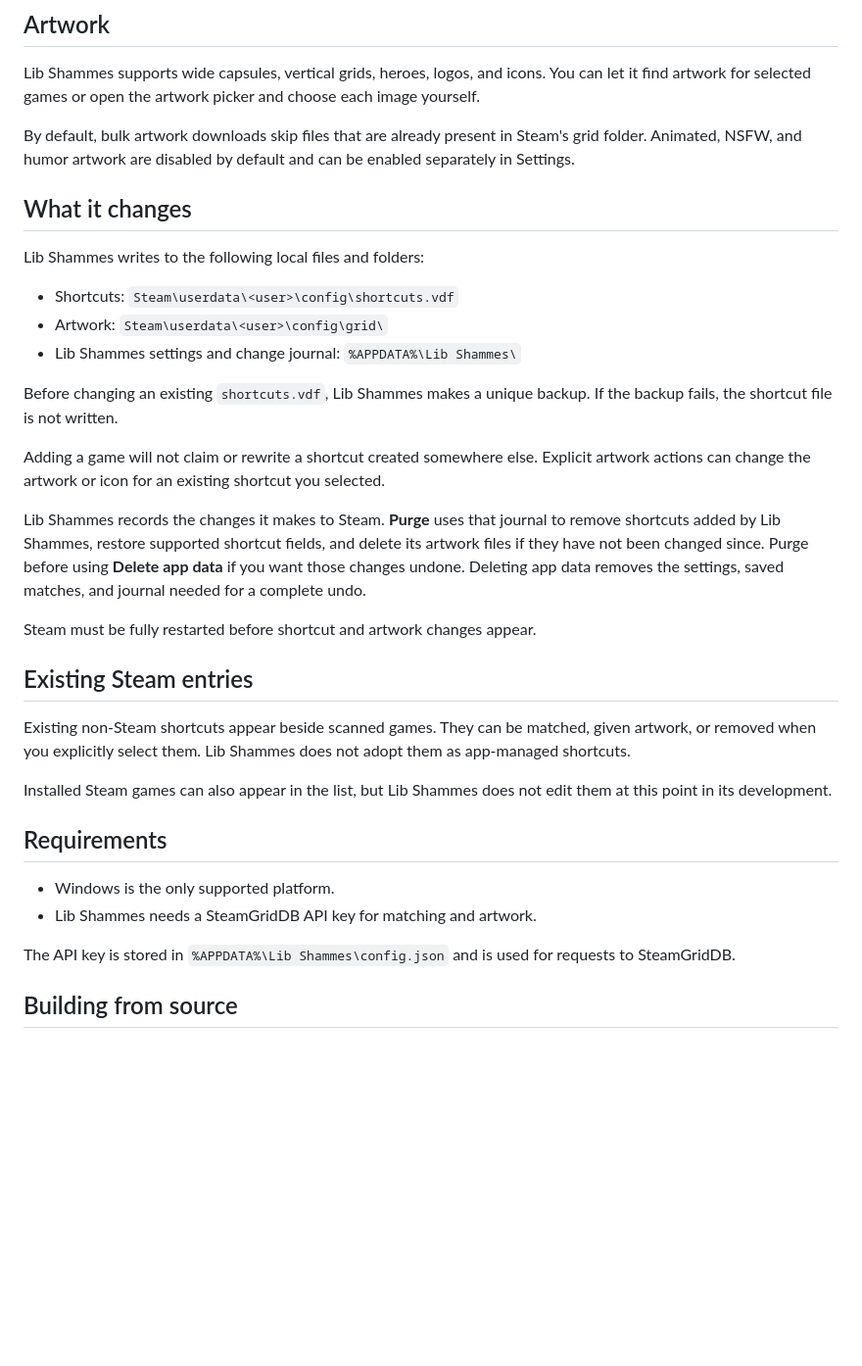
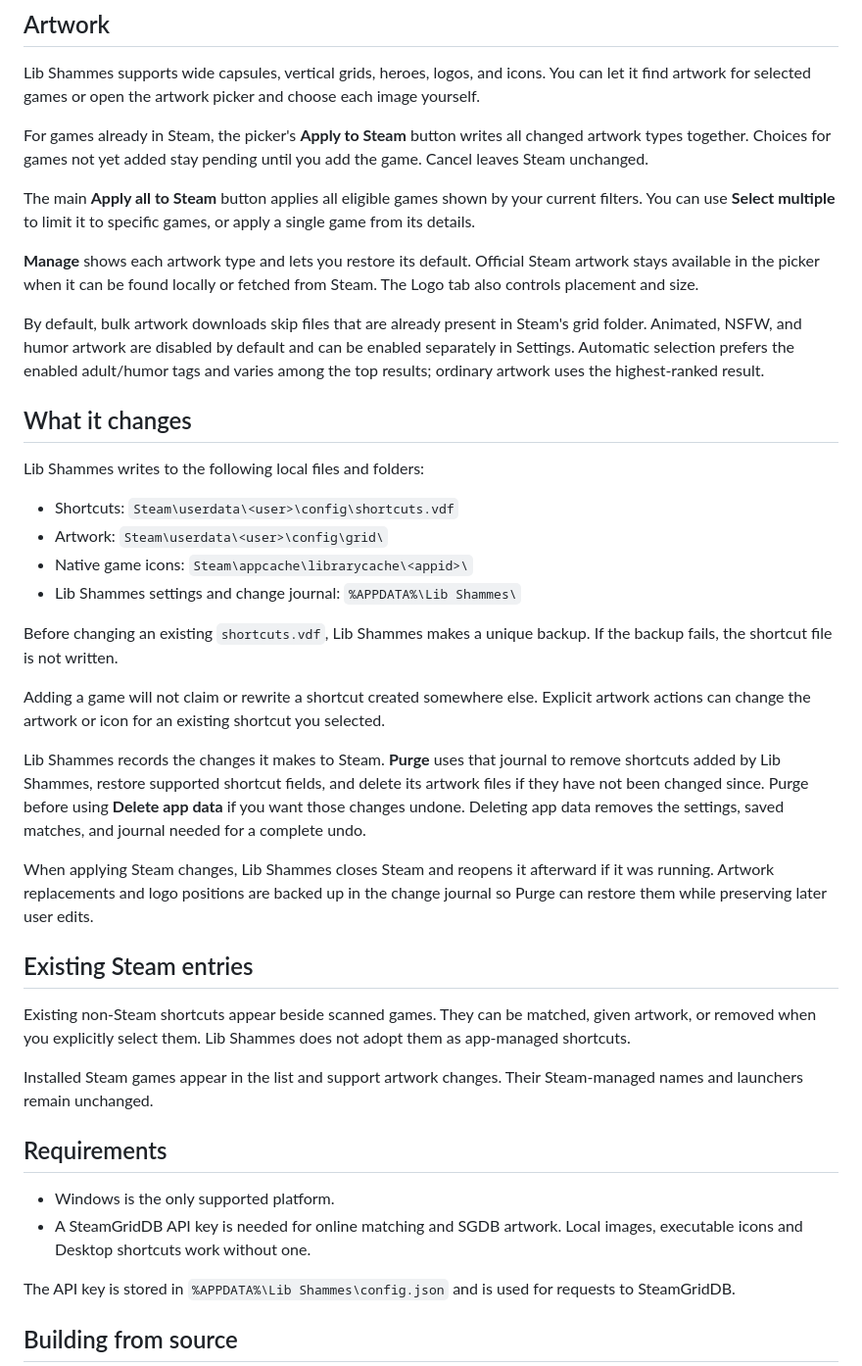
Before and after one commit to Kirkland-Pickles/lib-shammes, a Markdown page: README.md, the part around the change. Shown at 98% size. Rendered like a GitHub page; blank space fills up the shorter version.

Commit message:
update artwork and library documentation

```diff
--- a/README.md
+++ b/README.md
@@ -74,9 +74,23 @@ Lib Shammes supports wide capsules, vertical grids, heroes, logos, and icons.
 You can let it find artwork for selected games or open the artwork picker and
 choose each image yourself.
 
+For games already in Steam, the picker's **Apply to Steam** button writes all
+changed artwork types together. Choices for games not yet added stay pending
+until you add the game. Cancel leaves Steam unchanged.
+
+The main **Apply all to Steam** button applies all eligible games shown by your
+current filters. You can use **Select multiple** to limit it to specific games,
+or apply a single game from its details.
+
+**Manage** shows each artwork type and lets you restore its default. Official
+Steam artwork stays available in the picker when it can be found locally or
+fetched from Steam. The Logo tab also controls placement and size.
+
 By default, bulk artwork downloads skip files that are already present in
 Steam's grid folder. Animated, NSFW, and humor artwork are disabled by default
 and can be enabled separately in Settings.
+Automatic selection prefers the enabled adult/humor tags and varies among the
+top results; ordinary artwork uses the highest-ranked result.
 
 ## What it changes
 
@@ -84,6 +98,7 @@ Lib Shammes writes to the following local files and folders:
 
 - Shortcuts: `Steam\userdata\<user>\config\shortcuts.vdf`
 - Artwork: `Steam\userdata\<user>\config\grid\`
+- Native game icons: `Steam\appcache\librarycache\<appid>\`
 - Lib Shammes settings and change journal: `%APPDATA%\Lib Shammes\`
 
 Before changing an existing `shortcuts.vdf`, Lib Shammes makes a unique backup.
@@ -99,7 +114,9 @@ and delete its artwork files if they have not been changed since. Purge before
 using **Delete app data** if you want those changes undone. Deleting app data
 removes the settings, saved matches, and journal needed for a complete undo.
 
-Steam must be fully restarted before shortcut and artwork changes appear.
+When applying Steam changes, Lib Shammes closes Steam and reopens it afterward
+if it was running. Artwork replacements and logo positions are backed up in
+the change journal so Purge can restore them while preserving later user edits.
 
 ## Existing Steam entries
 
@@ -107,13 +124,14 @@ Existing non-Steam shortcuts appear beside scanned games. They can be matched,
 given artwork, or removed when you explicitly select them. Lib Shammes does not
 adopt them as app-managed shortcuts.
 
-Installed Steam games can also appear in the list, but Lib Shammes does not
-edit them at this point in its development.
+Installed Steam games appear in the list and support artwork changes. Their
+Steam-managed names and launchers remain unchanged.
 
 ## Requirements
 
 - Windows is the only supported platform.
-- Lib Shammes needs a SteamGridDB API key for matching and artwork.
+- A SteamGridDB API key is needed for online matching and SGDB artwork. Local
+  images, executable icons and Desktop shortcuts work without one.
 
 The API key is stored in `%APPDATA%\Lib Shammes\config.json` and is
 used for requests to SteamGridDB.
```
